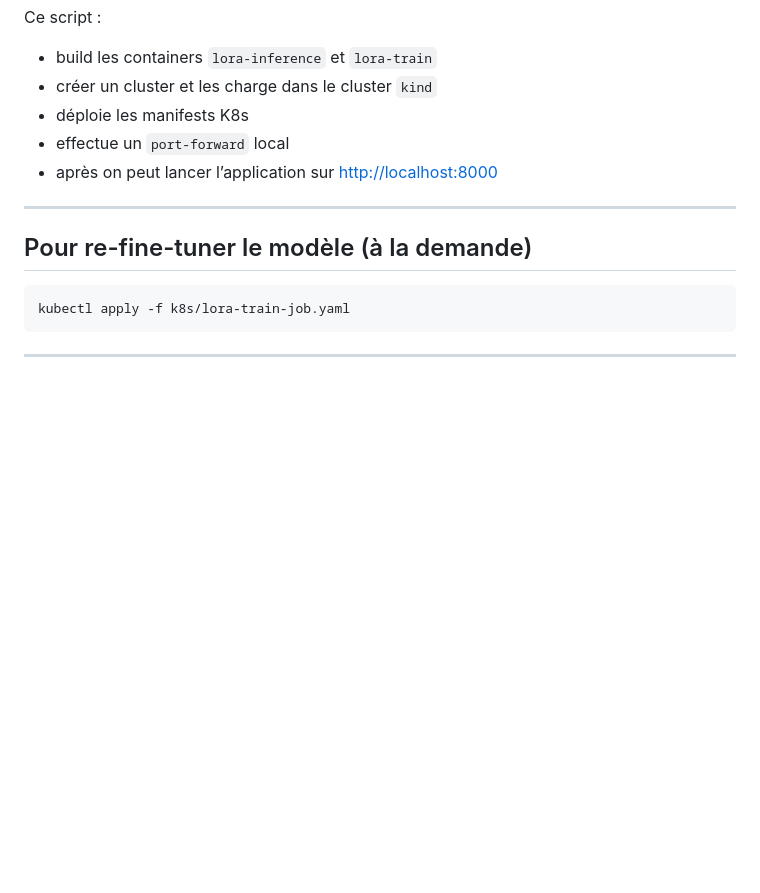
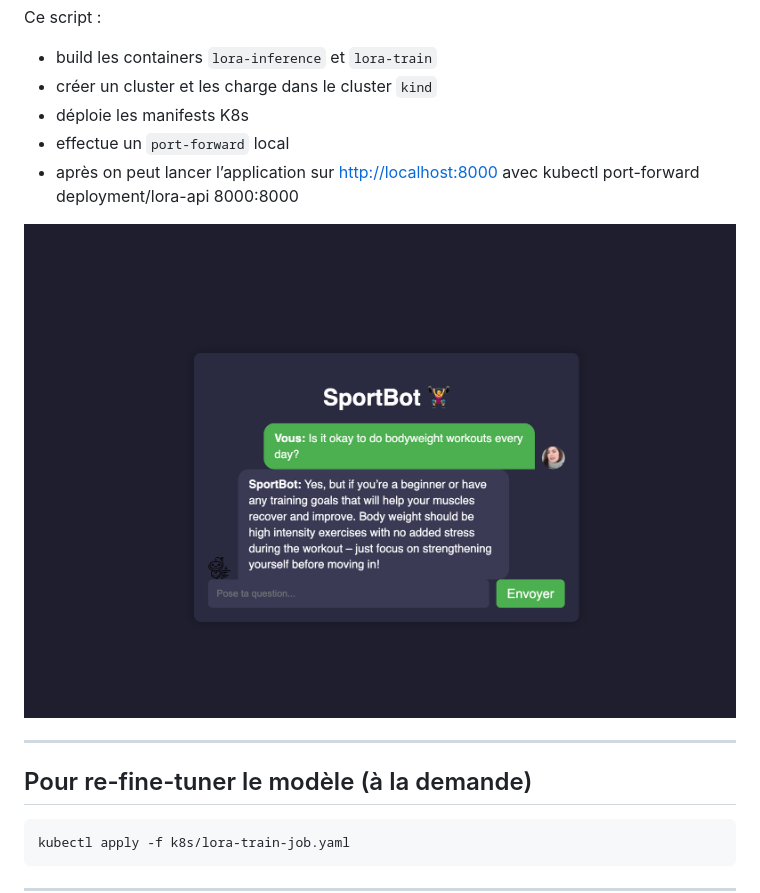
Before and after one commit to Myriuss/ia-chatbot, a Markdown page: README.md, the part around the change. GitHub-like rendering; pictures changed too: demo.png (added); blank space fills up the shorter version.

Commit message:
:rocket: Demo picture added

```diff
--- a/README.md
+++ b/README.md
@@ -71,7 +71,9 @@ Ce script :
 - créer un cluster et les charge dans le cluster `kind`
 - déploie les manifests K8s
 - effectue un `port-forward` local
-- après on peut lancer l’application sur [http://localhost:8000](http://localhost:8000)
+- après on peut lancer l’application sur [http://localhost:8000](http://localhost:8000) avec kubectl port-forward deployment/lora-api 8000:8000
+
+![Aperçu du chatbot](demo.png)
 
 ---
 
```
